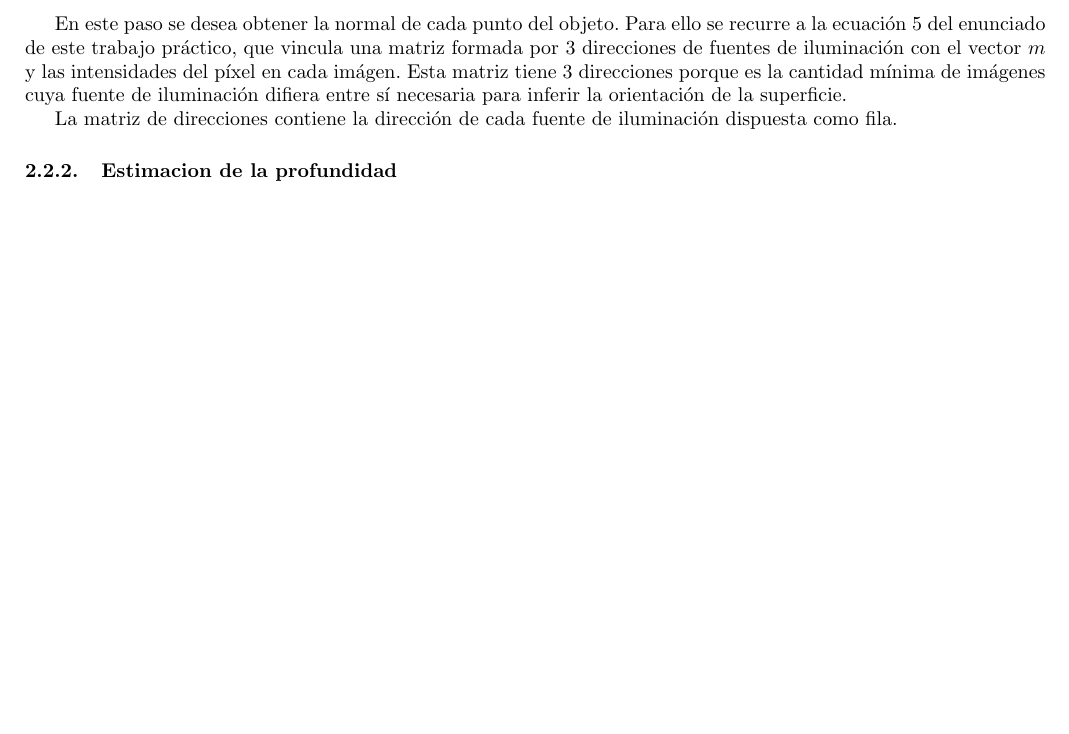
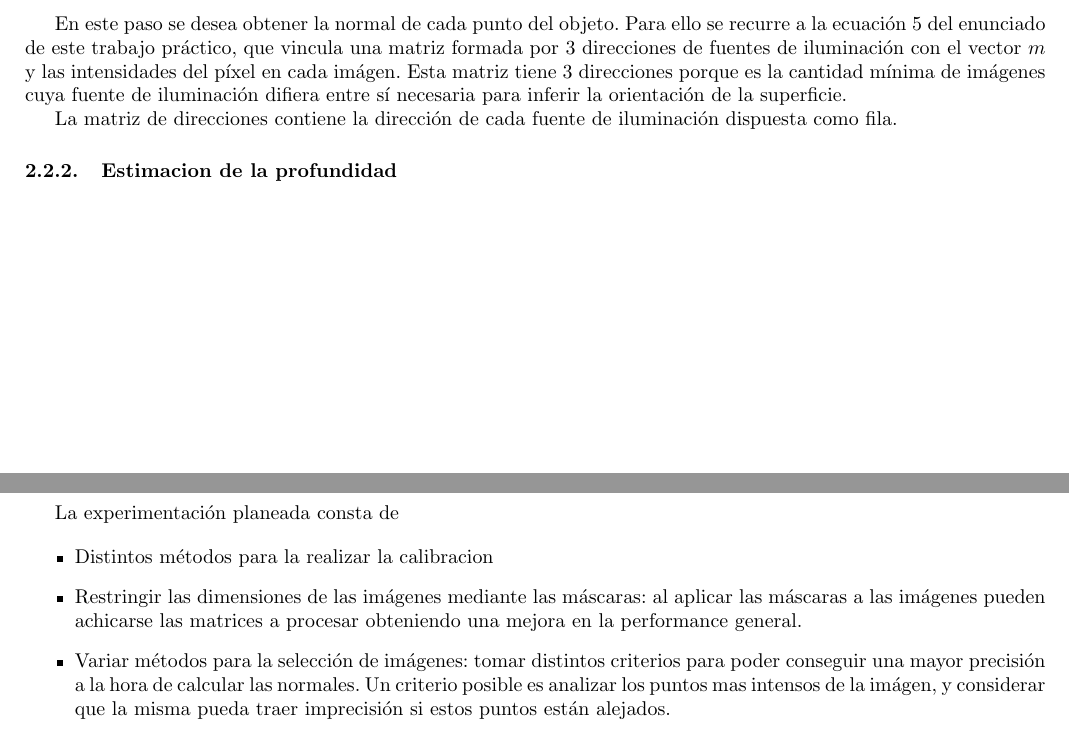
Before and after one commit to ZebaSz/metnum-tp1, a LaTeX document (informe/informe.tex, which reads informe/resultados.tex): part of page 4 of 4 before the commit and two parts of pages 4 and 5 of 5 after it, the two joined at a grey line, cut so that both start at the same text, the shorter picture padded with empty space. Compiled offline with pdfLaTeX.

Commit message:
Add experimentation to report

```diff
--- /dev/null
+++ b/informe/resultados.tex
@@ -0,0 +1,9 @@
+\section{Futura experimentación}
+
+La experimentación planeada consta de
+
+\begin{itemize}
+\item Distintos métodos para la realizar la calibracion
+\item Restringir las dimensiones de las imágenes mediante las máscaras: al aplicar las máscaras a las imágenes pueden achicarse las matrices a procesar obteniendo una mejora en la performance general.
+\item Variar métodos para la selección de imágenes: tomar distintos criterios para poder conseguir una mayor precisión a la hora de calcular las normales. Un criterio posible es analizar los puntos mas intensos de la imágen, y considerar que la misma pueda traer imprecisión si estos puntos están alejados.
+\end{itemize}
```
Also changed, not shown: informe/informe.tex (+3 -0 lines).
